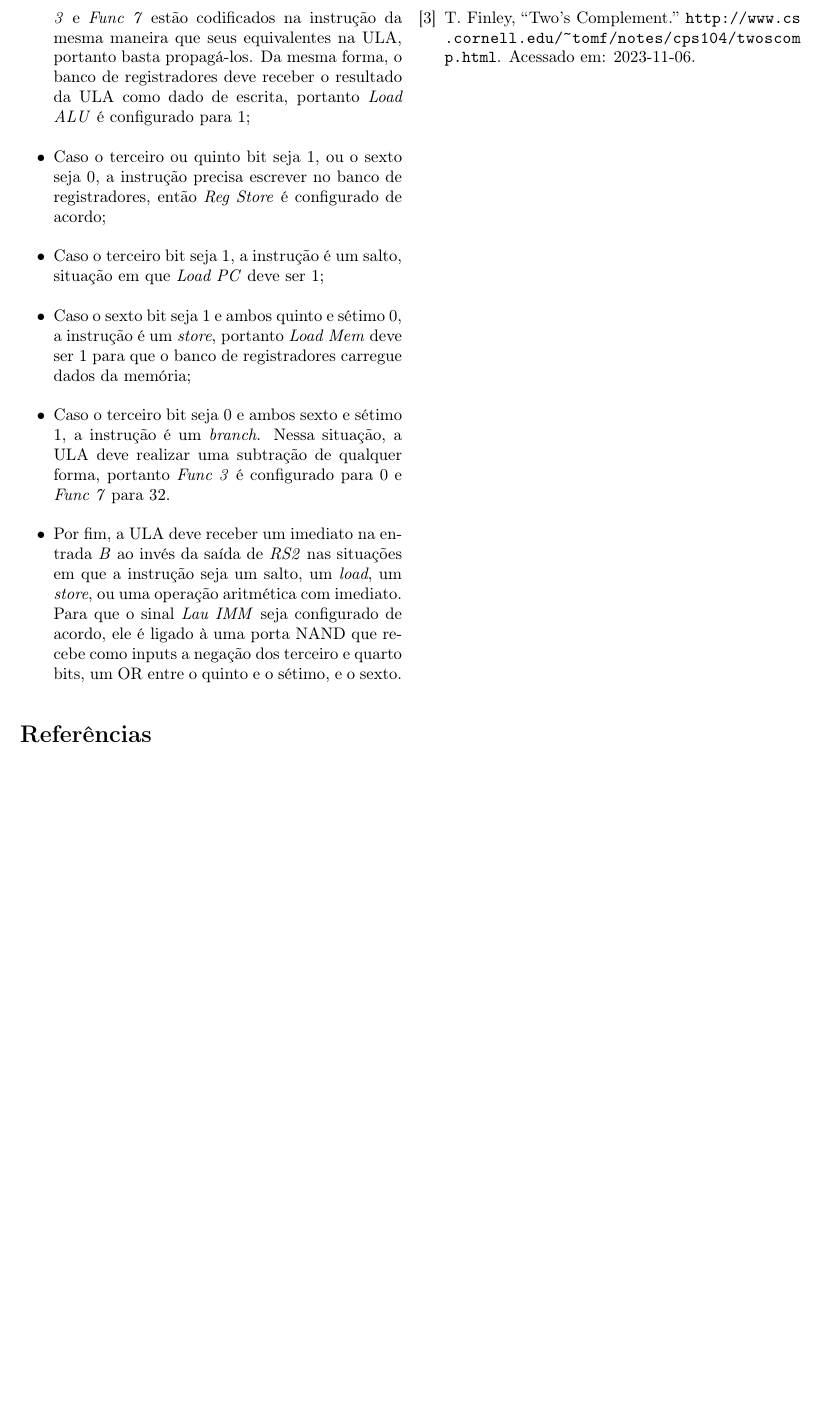
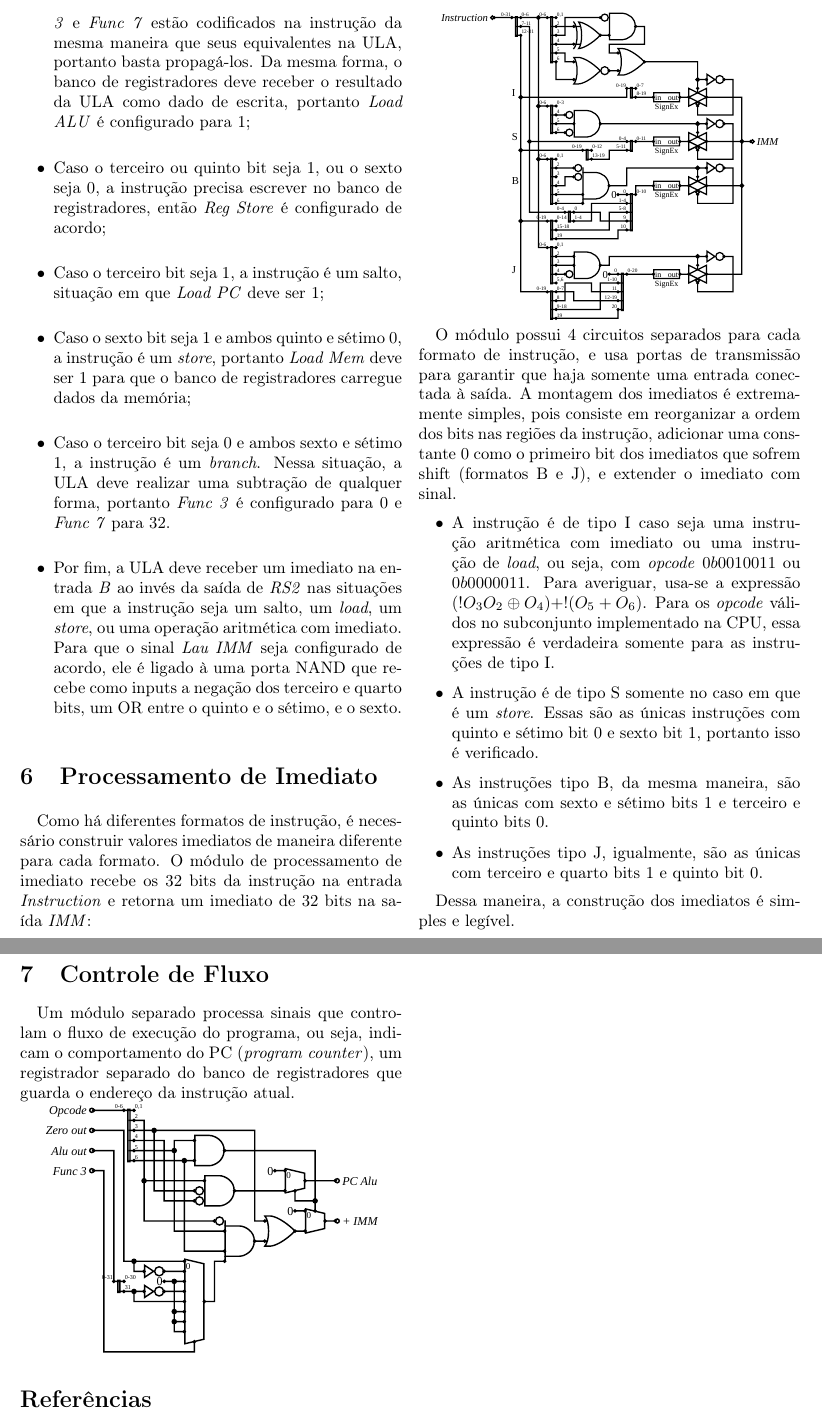
Before and after one commit to gboncoffee/ci1210, a LaTeX document (cpu/relatorio/relatorio.tex): part of page 4 of 4 before the commit and two parts of pages 4 and 5 of 5 after it, the two joined at a grey line, cut at the place of the change, the shorter picture padded with empty space. Compiled offline with pdfLaTeX.

Commit message:
Adicionado processamento de imediato no relatório

```diff
--- a/cpu/relatorio/relatorio.tex
+++ b/cpu/relatorio/relatorio.tex
@@ -206,6 +206,49 @@ lógica é a seguinte:
   bits, um OR entre o quinto e o sétimo, e o sexto.
 \end{itemize}
 
+\section{Processamento de Imediato}
+
+Como há diferentes formatos de instrução, é necessário construir valores
+imediatos de maneira diferente para cada formato. O módulo de processamento de
+imediato recebe os 32 bits da instrução na entrada \textit{Instruction} e
+retorna um imediato de 32 bits na saída \textit{IMM}:
+
+\circuit{imm-proc}
+
+O módulo possui 4 circuitos separados para cada formato de instrução, e usa
+portas de transmissão para garantir que haja somente uma entrada conectada à
+saída. A montagem dos imediatos é extremamente simples, pois consiste em
+reorganizar a ordem dos bits nas regiões da instrução, adicionar uma constante 0
+como o primeiro bit dos imediatos que sofrem shift (formatos B e J), e extender
+o imediato com sinal.
+
+\begin{itemize}
+\item A instrução é de tipo I caso seja uma instrução aritmética com imediato ou
+  uma instrução de \textit{load}, ou seja, com \textit{opcode} $0b0010011$ ou
+  $0b0000011$. Para averiguar, usa-se a expressão
+  $(!O_3 O_2 \oplus  O_4) + !(O_5 + O_6)$.
+  Para os \textit{opcode} válidos no subconjunto implementado na CPU, essa
+  expressão é verdadeira somente para as instruções de tipo I.
+\item A instrução é de tipo S somente no caso em que é um \textit{store}. Essas
+  são as únicas instruções com quinto e sétimo bit 0 e sexto bit 1, portanto
+  isso é verificado.
+\item As instruções tipo B, da mesma maneira, são as únicas com sexto e sétimo
+  bits 1 e terceiro e quinto bits 0.
+\item As instruções tipo J, igualmente, são as únicas com terceiro e quarto bits
+  1 e quinto bit 0.
+\end{itemize}
+
+Dessa maneira, a construção dos imediatos é simples e legível.
+
+\section{Controle de Fluxo}
+
+Um módulo separado processa sinais que controlam o fluxo de execução do
+programa, ou seja, indicam o comportamento do PC (\textit{program counter}), um
+registrador separado do banco de registradores que guarda o endereço da
+instrução atual.
+
+\circuit{pc-signal}
+
 \bibliography{referencias}{}
 \bibliographystyle{ieeetr}
 
```
Also changed, not shown: cpu/relatorio/imm-proc.svg (added), cpu/relatorio/pc-signal.svg (added), cpu/relatorio/relatorio.tex (2 more changed lines).
